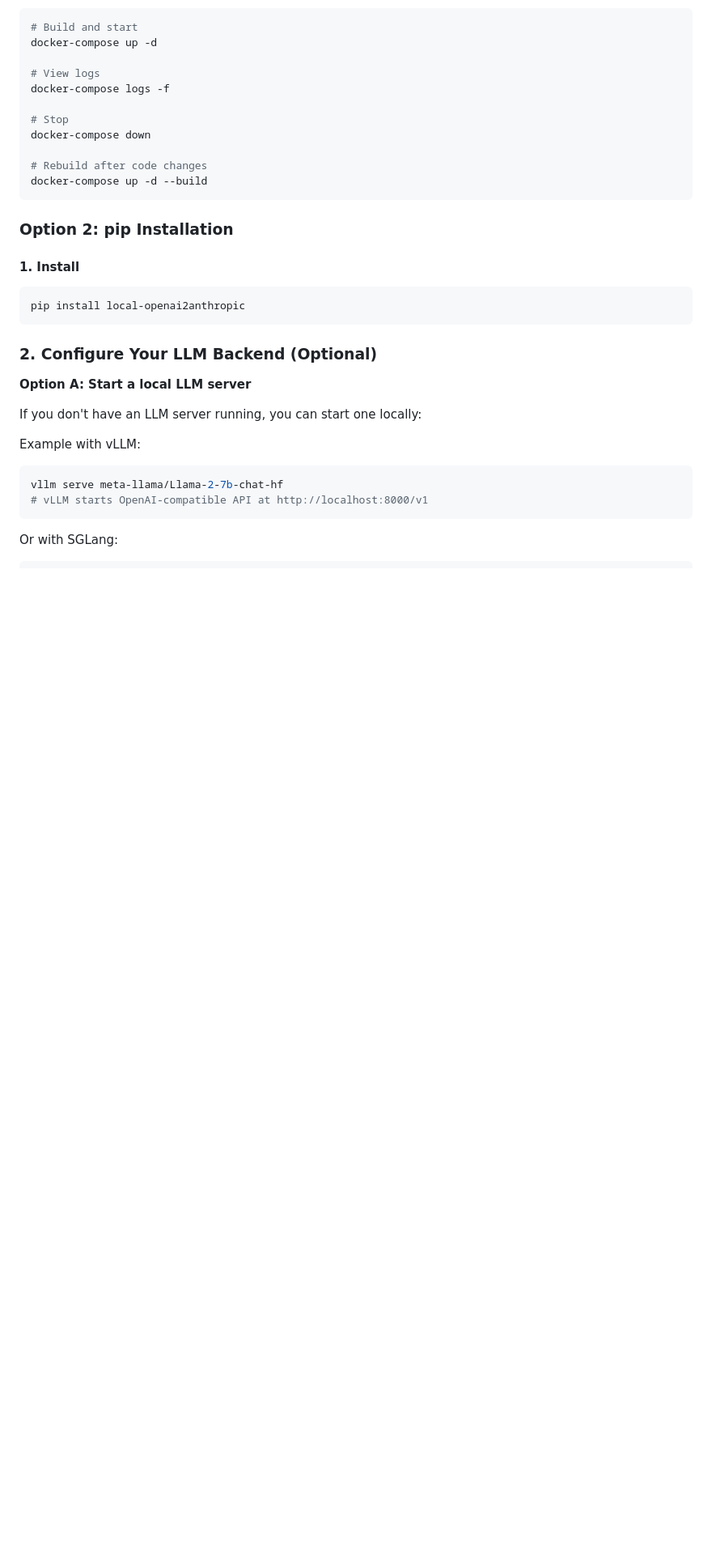
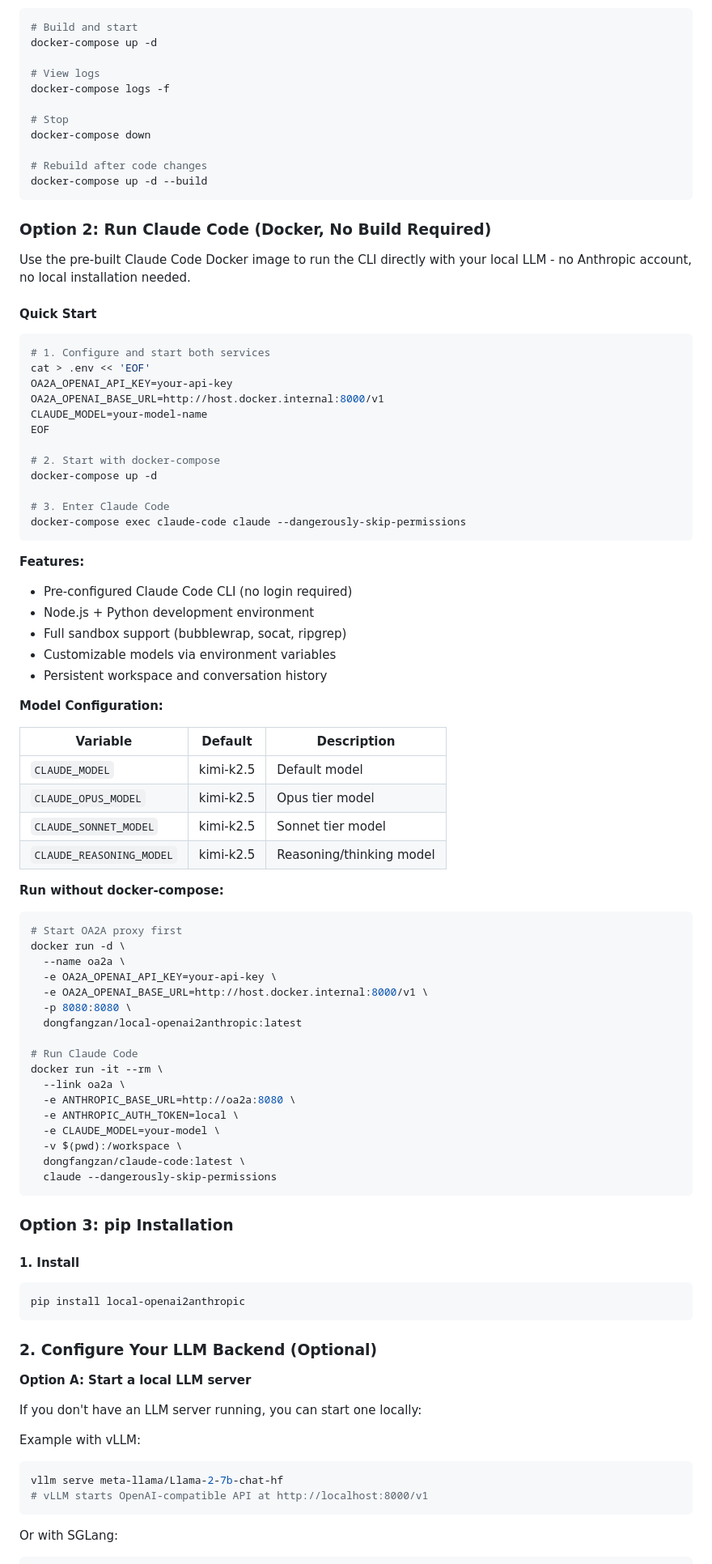
Before and after one commit to dongfangzan/local-openai2anthropic, a Markdown page: README.md, the part around one of its changes. Shown at 81% size. GitHub-like rendering; blank space fills up the shorter version.

Commit message:
docs: add Docker-based Claude Code usage instructions

````diff
--- a/README.md
+++ b/README.md
@@ -164,7 +164,66 @@ docker-compose down
 docker-compose up -d --build
 ```
 
-### Option 2: pip Installation
+### Option 2: Run Claude Code (Docker, No Build Required)
+
+Use the pre-built Claude Code Docker image to run the CLI directly with your local LLM - no Anthropic account, no local installation needed.
+
+#### Quick Start
+
+```bash
+# 1. Configure and start both services
+cat > .env << 'EOF'
+OA2A_OPENAI_API_KEY=your-api-key
+OA2A_OPENAI_BASE_URL=http://host.docker.internal:8000/v1
+CLAUDE_MODEL=your-model-name
+EOF
+
+# 2. Start with docker-compose
+docker-compose up -d
+
+# 3. Enter Claude Code
+docker-compose exec claude-code claude --dangerously-skip-permissions
+```
+
+**Features:**
+- Pre-configured Claude Code CLI (no login required)
+- Node.js + Python development environment
+- Full sandbox support (bubblewrap, socat, ripgrep)
+- Customizable models via environment variables
+- Persistent workspace and conversation history
+
+**Model Configuration:**
+
+| Variable | Default | Description |
+|----------|---------|-------------|
+| `CLAUDE_MODEL` | kimi-k2.5 | Default model |
+| `CLAUDE_OPUS_MODEL` | kimi-k2.5 | Opus tier model |
+| `CLAUDE_SONNET_MODEL` | kimi-k2.5 | Sonnet tier model |
+| `CLAUDE_REASONING_MODEL` | kimi-k2.5 | Reasoning/thinking model |
+
+**Run without docker-compose:**
+
+```bash
+# Start OA2A proxy first
+docker run -d \
+  --name oa2a \
+  -e OA2A_OPENAI_API_KEY=your-api-key \
+  -e OA2A_OPENAI_BASE_URL=http://host.docker.internal:8000/v1 \
+  -p 8080:8080 \
+  dongfangzan/local-openai2anthropic:latest
+
+# Run Claude Code
+docker run -it --rm \
+  --link oa2a \
+  -e ANTHROPIC_BASE_URL=http://oa2a:8080 \
+  -e ANTHROPIC_AUTH_TOKEN=local \
+  -e CLAUDE_MODEL=your-model \
+  -v $(pwd):/workspace \
+  dongfangzan/claude-code:latest \
+  claude --dangerously-skip-permissions
+```
+
+### Option 3: pip Installation
 
 #### 1. Install
 
````
Also changed, not shown: other parts of README.md (+24 -2 lines).
